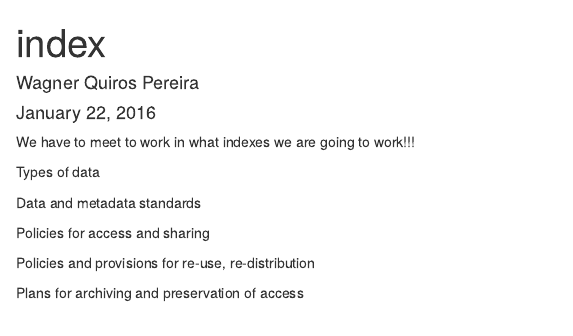
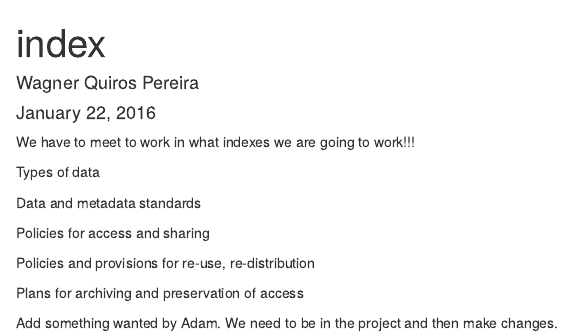
Before and after one commit to faundez/OHI-Chile-by-Regions.github.io, an R Markdown document (index.Rmd): the page in a window 1100 px wide, from its top. Rendered offline with R 4.5, knitr and Pandoc, with nearby package versions.

Commit message:
We need to be in the project to make changes.

```diff
--- a/index.Rmd
+++ b/index.Rmd
@@ -16,3 +16,6 @@ We have to meet to work in what indexes we are going to work!!!
  Policies and provisions for re-use, re-distribution
 
  Plans for archiving and preservation of access
+
+ Add something wanted by Adam.
+ We need to be in the project and then make changes.
```
